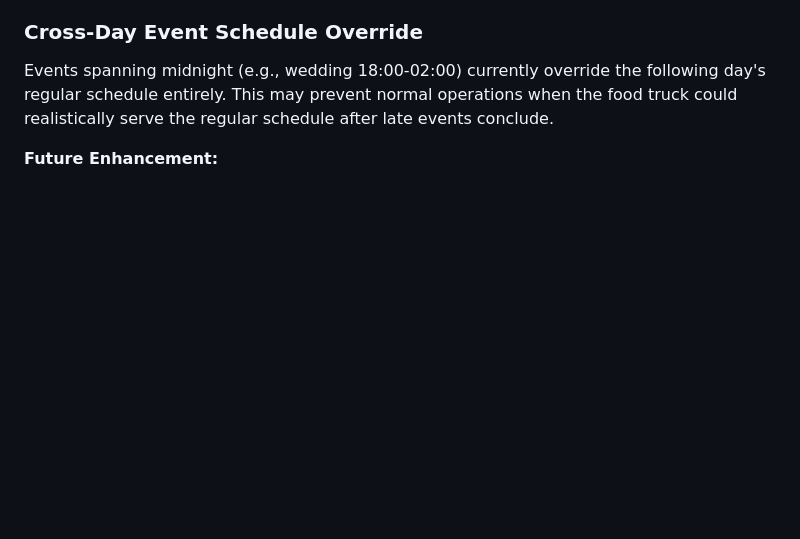
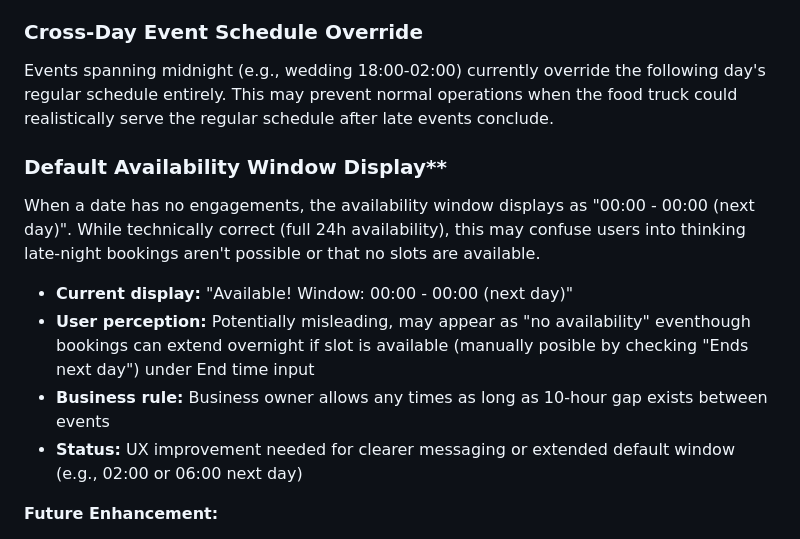
Before and after one commit to iliana-marquez/axoelote-foodtruck-app, a Markdown page: README.md, the part around the change. Drawn GitHub-style; blank space fills up the shorter version.

Commit message:
docs: Add default availability window display on available dates to knonw issues, ux solution needed

```diff
--- a/README.md
+++ b/README.md
@@ -486,6 +486,15 @@ Although initial attempts were made to handle this at the form-validation level,
 ### Cross-Day Event Schedule Override
 Events spanning midnight (e.g., wedding 18:00-02:00) currently override the following day's regular schedule entirely. This may prevent normal operations when the food truck could realistically serve the regular schedule after late events conclude.
 
+###  Default Availability Window Display**
+
+When a date has no engagements, the availability window displays as "00:00 - 00:00 (next day)". While technically correct (full 24h availability), this may confuse users into thinking late-night bookings aren't possible or that no slots are available.
+
+- **Current display:** "Available! Window: 00:00 - 00:00 (next day)"
+- **User perception:** Potentially misleading, may appear as "no availability" eventhough bookings can extend overnight if slot is available (manually posible by checking "Ends next day") under End time input
+- **Business rule:** Business owner allows any times as long as 10-hour gap exists between events
+- **Status:** UX improvement needed for clearer messaging or extended default window (e.g., 02:00 or 06:00 next day)
+
 
 **Future Enhancement:**
 - Implement database-level constraints and comprehensive conflict checking across all booking and event crveation methods.
```
